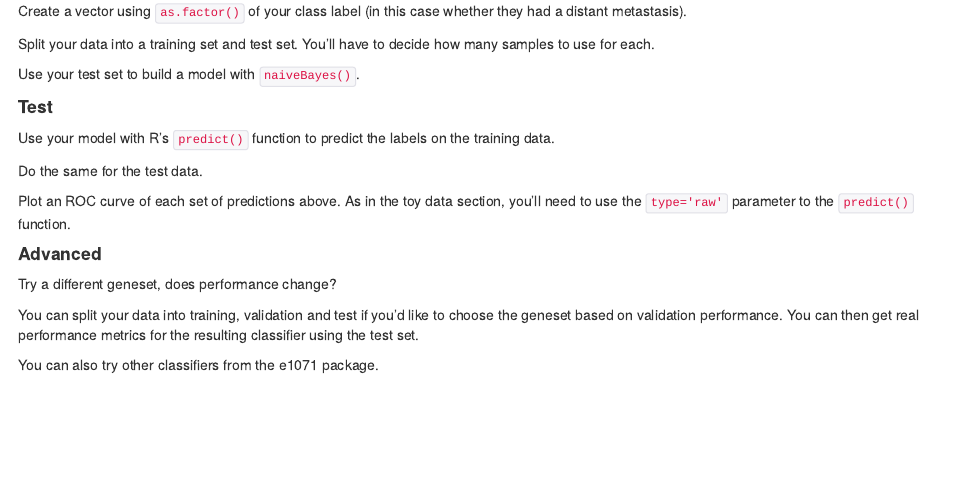
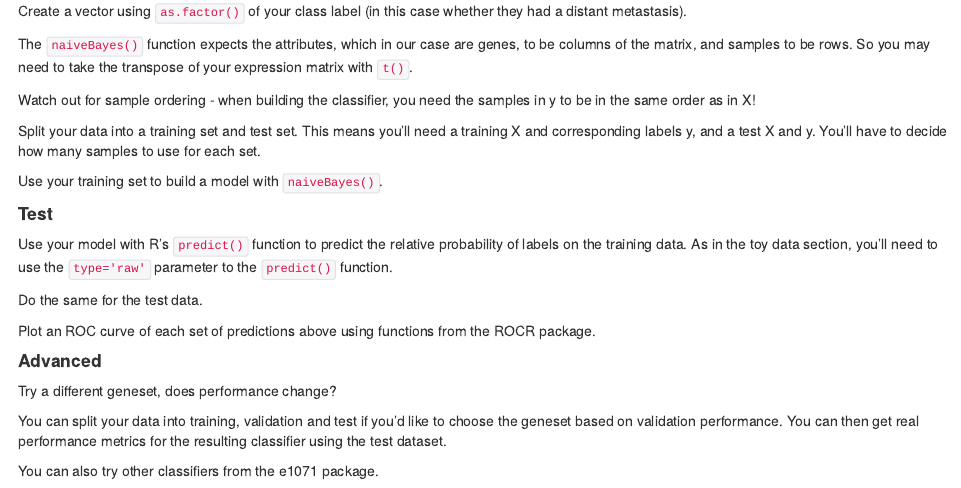
Before and after one commit to claresloggett/comp90014_workshops, an R Markdown document (classification_workshop.Rmd): the page in a window 1100 px wide, from 3280 px down. The pictures show the output file classification_workshop.html that the author committed with the source, opened offline.

Commit message:
Minor fixes.

```diff
--- a/classification_workshop.Rmd
+++ b/classification_workshop.Rmd
@@ -151,22 +151,26 @@ Notice the `!`, which means "not". We've used `[row,column]` notation to be clea
 
 Create a vector using `as.factor()` of your class label (in this case whether they had a distant metastasis).
 
-Split your data into a training set and test set. You'll have to decide how many samples to use for each.
+The `naiveBayes()` function expects the attributes, which in our case are genes, to be columns of the matrix, and samples to be rows. So you may need to take the transpose of your expression matrix with `t()`.
 
-Use your test set to build a model with `naiveBayes()`.
+Watch out for sample ordering - when building the classifier, you need the samples in y to be in the same order as in X!
+
+Split your data into a training set and test set. This means you'll need a training X and corresponding labels y, and a test X and y. You'll have to decide how many samples to use for each set.
+
+Use your training set to build a model with `naiveBayes()`.
 
 #### Test
 
-Use your model with R's `predict()` function to predict the labels on the training data.
+Use your model with R's `predict()` function to predict the relative probability of labels on the training data. As in the toy data section, you'll need to use the `type='raw'` parameter to the `predict()` function.
 
 Do the same for the test data.
 
-Plot an ROC curve of each set of predictions above. As in the toy data section, you'll need to use the `type='raw'` parameter to the `predict()` function.
+Plot an ROC curve of each set of predictions above using functions from the ROCR package.
 
 #### Advanced
 
 Try a different geneset, does performance change?
 
-You can split your data into training, validation and test if you'd like to choose the geneset based on validation performance. You can then get real performance metrics for the resulting classifier using the test set.
+You can split your data into training, validation and test if you'd like to choose the geneset based on validation performance. You can then get real performance metrics for the resulting classifier using the test dataset.
 
 You can also try other classifiers from the e1071 package.
```
Also changed, not shown: classification_workshop.html.
